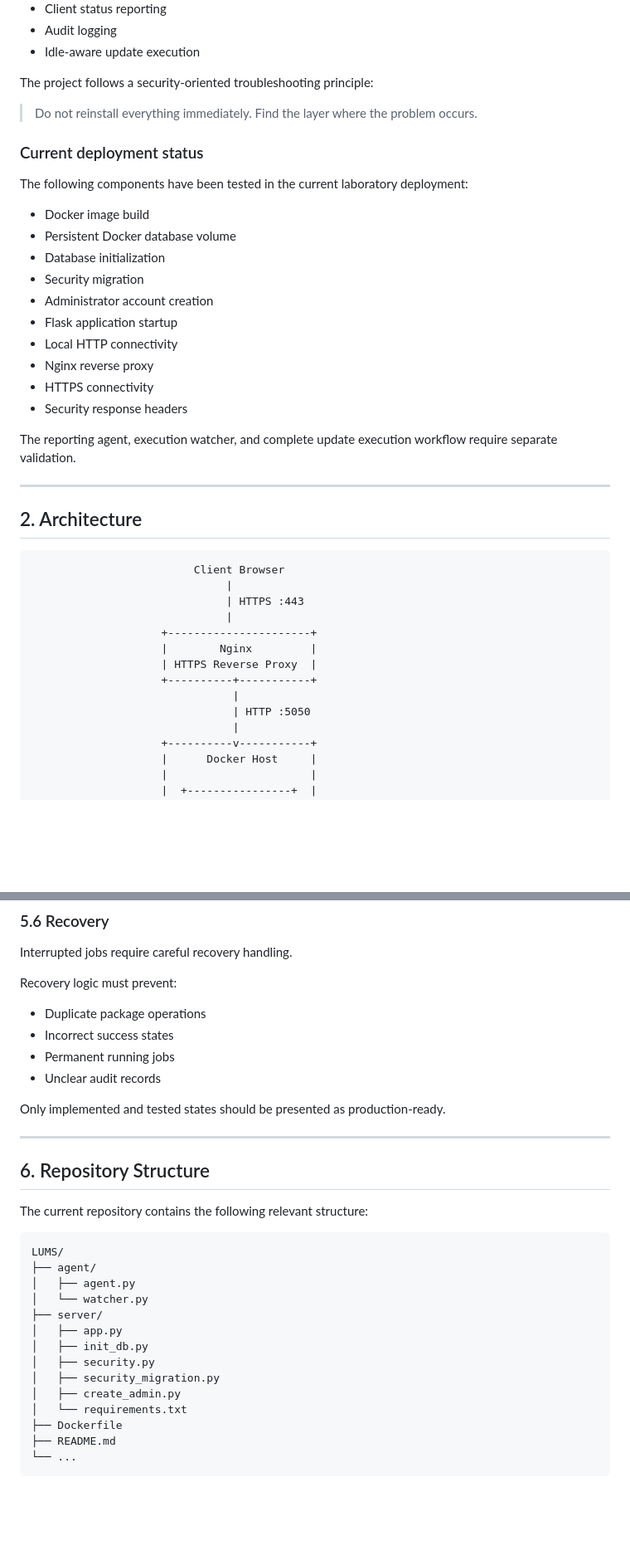
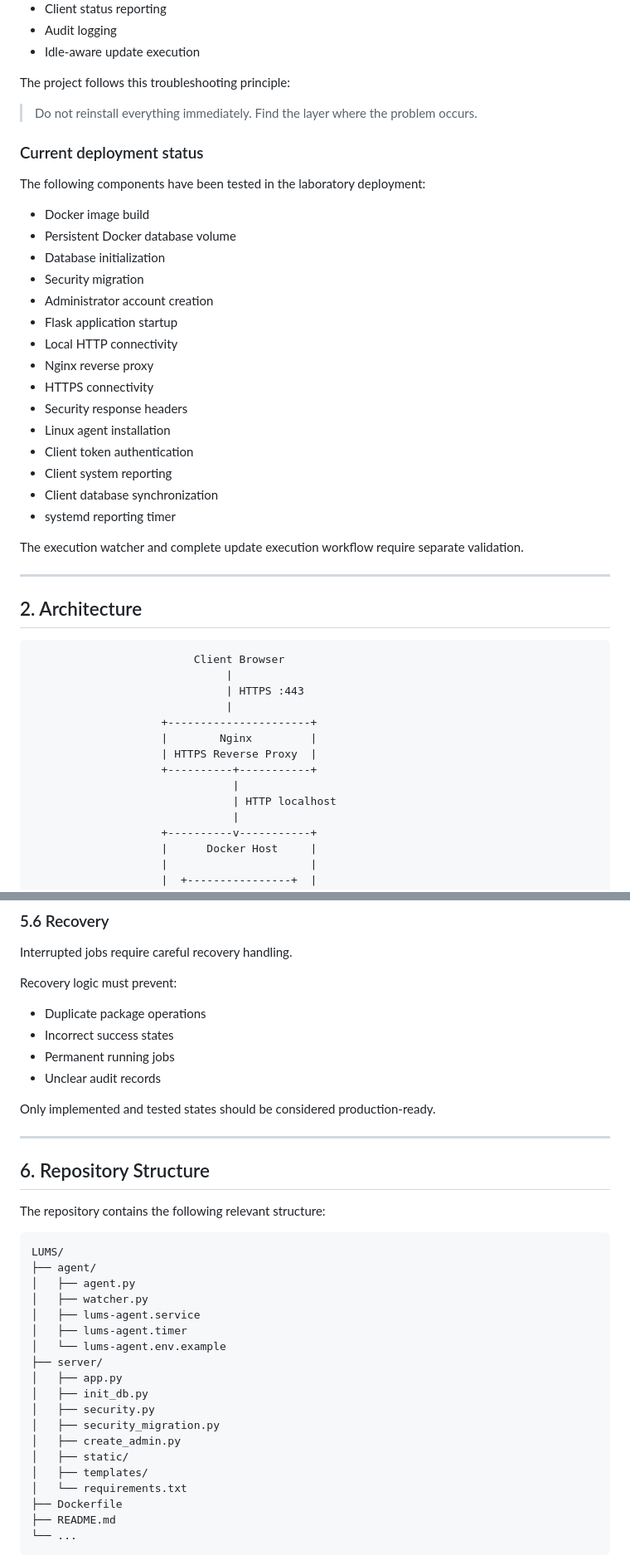
Before and after one commit to NovaForgeCtrl/LUMS, a Markdown page: install.md, 2 parts joined by grey strips. Shown at 83% size. Drawn GitHub-style; blank space fills up the shorter version.

````diff
--- a/install.md
+++ b/install.md
@@ -30,13 +28,13 @@ LUMS currently includes:
 - Audit logging
 - Idle-aware update execution
 
-The project follows a security-oriented troubleshooting principle:
+The project follows this troubleshooting principle:
 
 > Do not reinstall everything immediately. Find the layer where the problem occurs.
 
 ### Current deployment status
 
-The following components have been tested in the current laboratory deployment:
+The following components have been tested in the laboratory deployment:
 
 - Docker image build
 - Persistent Docker database volume
@@ -48,8 +46,13 @@ The following components have been tested in the current laboratory deployment:
 - Nginx reverse proxy
 - HTTPS connectivity
 - Security response headers
-
-The reporting agent, execution watcher, and complete update execution workflow require separate validation.
+- Linux agent installation
+- Client token authentication
+- Client system reporting
+- Client database synchronization
+- systemd reporting timer
+
+The execution watcher and complete update execution workflow require separate validation.
 
 ---
 
@@ -65,7 +68,7 @@ The reporting agent, execution watcher, and complete update execution workflow r
                     | HTTPS Reverse Proxy  |
                     +----------+-----------+
                                |
-                               | HTTP :5050
+                               | HTTP localhost
                                |
                     +----------v-----------+
                     |      Docker Host     |
@@ -288,25 +293,30 @@ Recovery logic must prevent:
 - Permanent running jobs
 - Unclear audit records
 
-Only implemented and tested states should be presented as production-ready.
+Only implemented and tested states should be considered production-ready.
 
 ---
 
 ## 6. Repository Structure
 
-The current repository contains the following relevant structure:
+The repository contains the following relevant structure:
 
 ```text
 LUMS/
 ├── agent/
 │   ├── agent.py
-│   └── watcher.py
+│   ├── watcher.py
+│   ├── lums-agent.service
+│   ├── lums-agent.timer
+│   └── lums-agent.env.example
 ├── server/
 │   ├── app.py
 │   ├── init_db.py
 │   ├── security.py
 │   ├── security_migration.py
 │   ├── create_admin.py
+│   ├── static/
+│   ├── templates/
 │   └── requirements.txt
 ├── Dockerfile
 ├── README.md
````
Also changed, not shown: other parts of install.md (+112 -123 lines).
